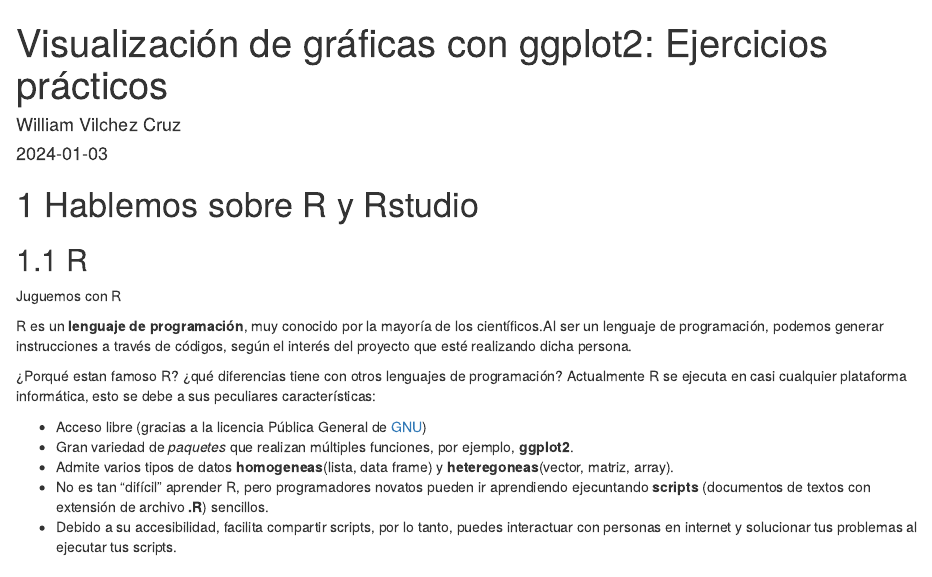
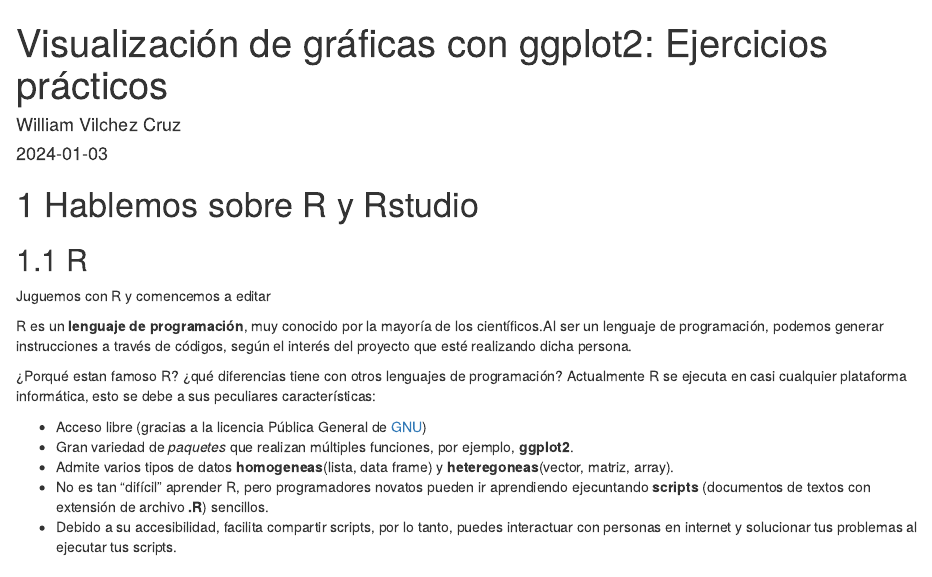
Before and after one commit to WVC20-bio/libro-graficarR, an R Markdown document (index.Rmd): the page in a window 1100 px wide, from its top. Rendered offline with R 4.5, knitr and Pandoc, with nearby package versions; drawn as R Markdown's standard HTML page in place of the format the file asks for.

Commit message:
comenzamos

```diff
--- a/index.Rmd
+++ b/index.Rmd
@@ -19,7 +19,7 @@ github-repo: rstudio/bookdown-demo
 
 ## R
 
-Juguemos con R
+Juguemos con R y comencemos a editar
 
 R es un __lenguaje de programación__, muy conocido por la mayoría de los científicos.Al ser un lenguaje de programación, podemos generar instrucciones a través de códigos, según el interés del proyecto que esté realizando dicha persona.
 
```
Also changed, not shown: 9 other files.
